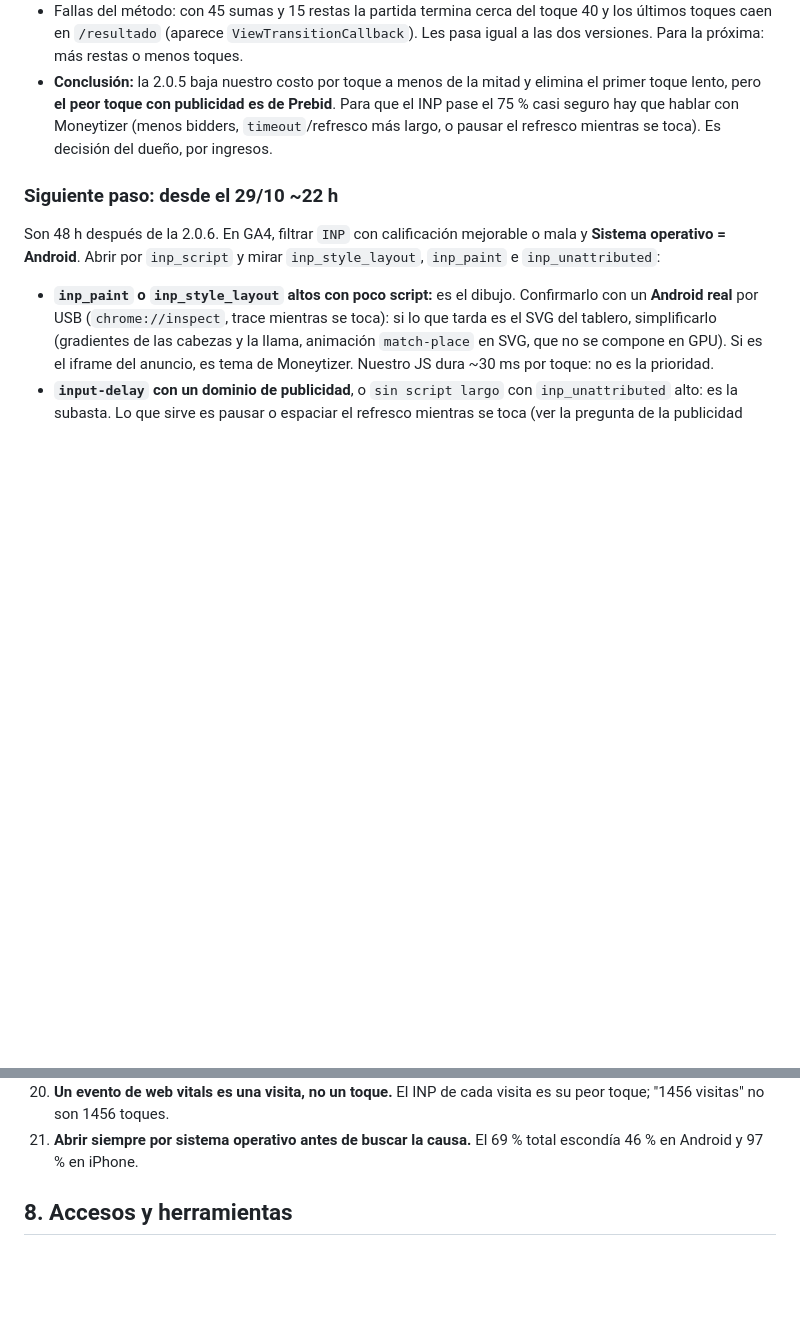
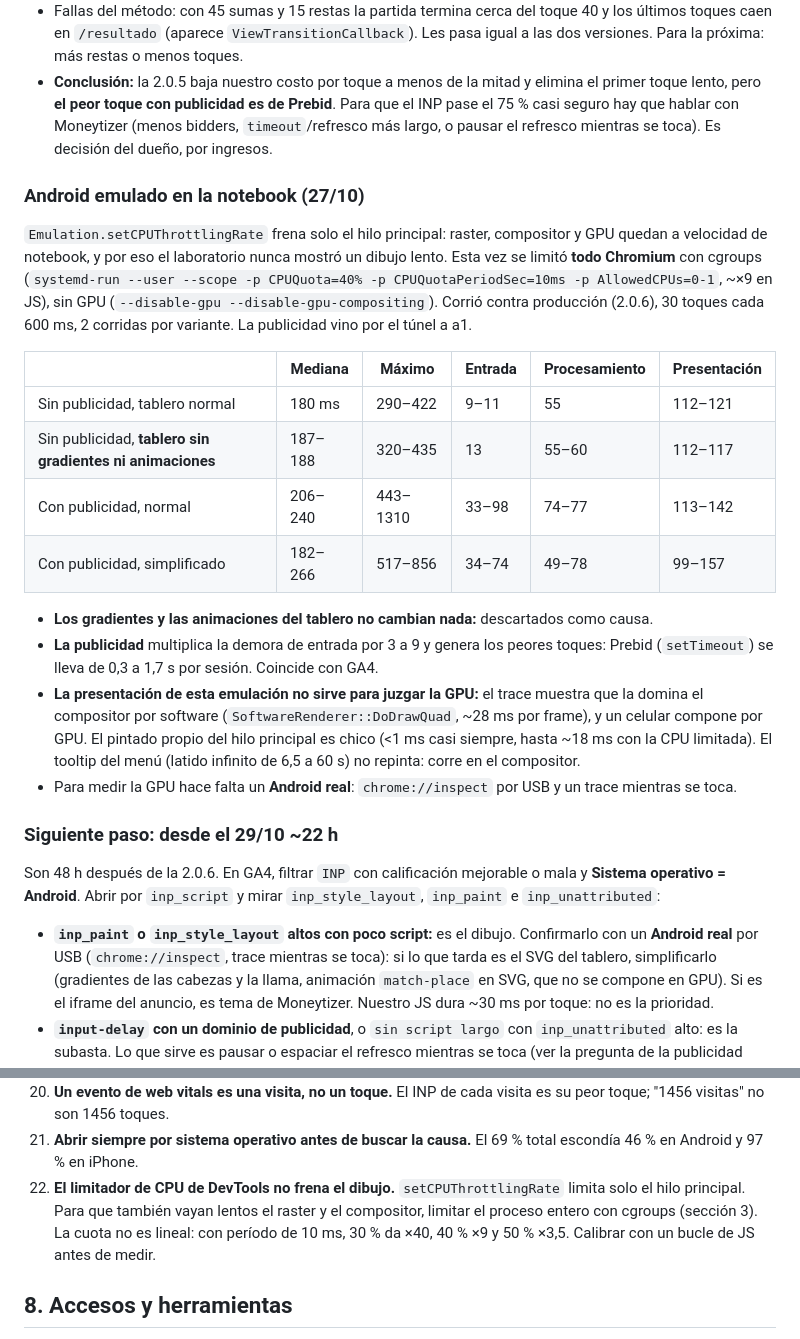
Before and after one commit to lauticonte/anotador-truco, a Markdown page: docs/HANDOFF.md, 2 parts joined by grey strips. Drawn GitHub-style; blank space fills up the shorter version.

Commit message:
📝 handoff: Android emulado con cgroups, el tablero no es lo lento
Co-Authored-By: Claude Opus 5.5 <noreply@anthropic.com>

```diff
--- a/docs/HANDOFF.md
+++ b/docs/HANDOFF.md
@@ -114,6 +114,22 @@ PR #7 (`perf/inp-dibujo`), mergeado el 25/10 ~18:40. **Verificado en producción
 - Fallas del método: con 45 sumas y 15 restas la partida termina cerca del toque 40 y los últimos toques caen en `/resultado` (aparece `ViewTransitionCallback`). Les pasa igual a las dos versiones. Para la próxima: más restas o menos toques.
 - **Conclusión:** la 2.0.5 baja nuestro costo por toque a menos de la mitad y elimina el primer toque lento, pero **el peor toque con publicidad es de Prebid**. Para que el INP pase el 75 % casi seguro hay que hablar con Moneytizer (menos bidders, `timeout`/refresco más largo, o pausar el refresco mientras se toca). Es decisión del dueño, por ingresos.
 
+### Android emulado en la notebook (27/10)
+
+`Emulation.setCPUThrottlingRate` frena solo el hilo principal: raster, compositor y GPU quedan a velocidad de notebook, y por eso el laboratorio nunca mostró un dibujo lento. Esta vez se limitó **todo Chromium** con cgroups (`systemd-run --user --scope -p CPUQuota=40% -p CPUQuotaPeriodSec=10ms -p AllowedCPUs=0-1`, ~×9 en JS), sin GPU (`--disable-gpu --disable-gpu-compositing`). Corrió contra producción (2.0.6), 30 toques cada 600 ms, 2 corridas por variante. La publicidad vino por el túnel a a1.
+
+| | Mediana | Máximo | Entrada | Procesamiento | Presentación |
+|---|---|---|---|---|---|
+| Sin publicidad, tablero normal | 180 ms | 290–422 | 9–11 | 55 | 112–121 |
+| Sin publicidad, **tablero sin gradientes ni animaciones** | 187–188 | 320–435 | 13 | 55–60 | 112–117 |
+| Con publicidad, normal | 206–240 | 443–1310 | 33–98 | 74–77 | 113–142 |
+| Con publicidad, simplificado | 182–266 | 517–856 | 34–74 | 49–78 | 99–157 |
+
+- **Los gradientes y las animaciones del tablero no cambian nada:** descartados como causa.
+- **La publicidad** multiplica la demora de entrada por 3 a 9 y genera los peores toques: Prebid (`setTimeout`) se lleva de 0,3 a 1,7 s por sesión. Coincide con GA4.
+- **La presentación de esta emulación no sirve para juzgar la GPU:** el trace muestra que la domina el compositor por software (`SoftwareRenderer::DoDrawQuad`, ~28 ms por frame), y un celular compone por GPU. El pintado propio del hilo principal es chico (<1 ms casi siempre, hasta ~18 ms con la CPU limitada). El tooltip del menú (latido infinito de 6,5 a 60 s) no repinta: corre en el compositor.
+- Para medir la GPU hace falta un **Android real**: `chrome://inspect` por USB y un trace mientras se toca.
+
 ### Siguiente paso: desde el 29/10 ~22 h
 
 Son 48 h después de la 2.0.6. En GA4, filtrar `INP` con calificación mejorable o mala y **Sistema operativo = Android**. Abrir por `inp_script` y mirar `inp_style_layout`, `inp_paint` e `inp_unattributed`:
@@ -188,6 +204,7 @@ Para no repetir los errores de esta semana:
 19. **Validar en un navegador real lo que se manda a GA4, no solo lo que mide el laboratorio.** En la 2.0.5, `toques-cdp.mjs` calculaba el desglose del INP por su cuenta y los números daban bien, pero el `web-vitals` que corre en la página mandaba valores imposibles. Se perdieron dos días de datos. Antes de publicar un parámetro nuevo: reemplazar `window.gtag` en la página, provocar el caso real (toques por CDP encima de tareas largas que no dibujan) y comprobar que las partes sumen el valor total.
 20. **Un evento de web vitals es una visita, no un toque.** El INP de cada visita es su peor toque; "1456 visitas" no son 1456 toques.
 21. **Abrir siempre por sistema operativo antes de buscar la causa.** El 69 % total escondía 46 % en Android y 97 % en iPhone.
+22. **El limitador de CPU de DevTools no frena el dibujo.** `setCPUThrottlingRate` limita solo el hilo principal. Para que también vayan lentos el raster y el compositor, limitar el proceso entero con cgroups (sección 3). La cuota no es lineal: con período de 10 ms, 30 % da ×40, 40 % ×9 y 50 % ×3,5. Calibrar con un bucle de JS antes de medir.
 
 ## 8. Accesos y herramientas
 
```
